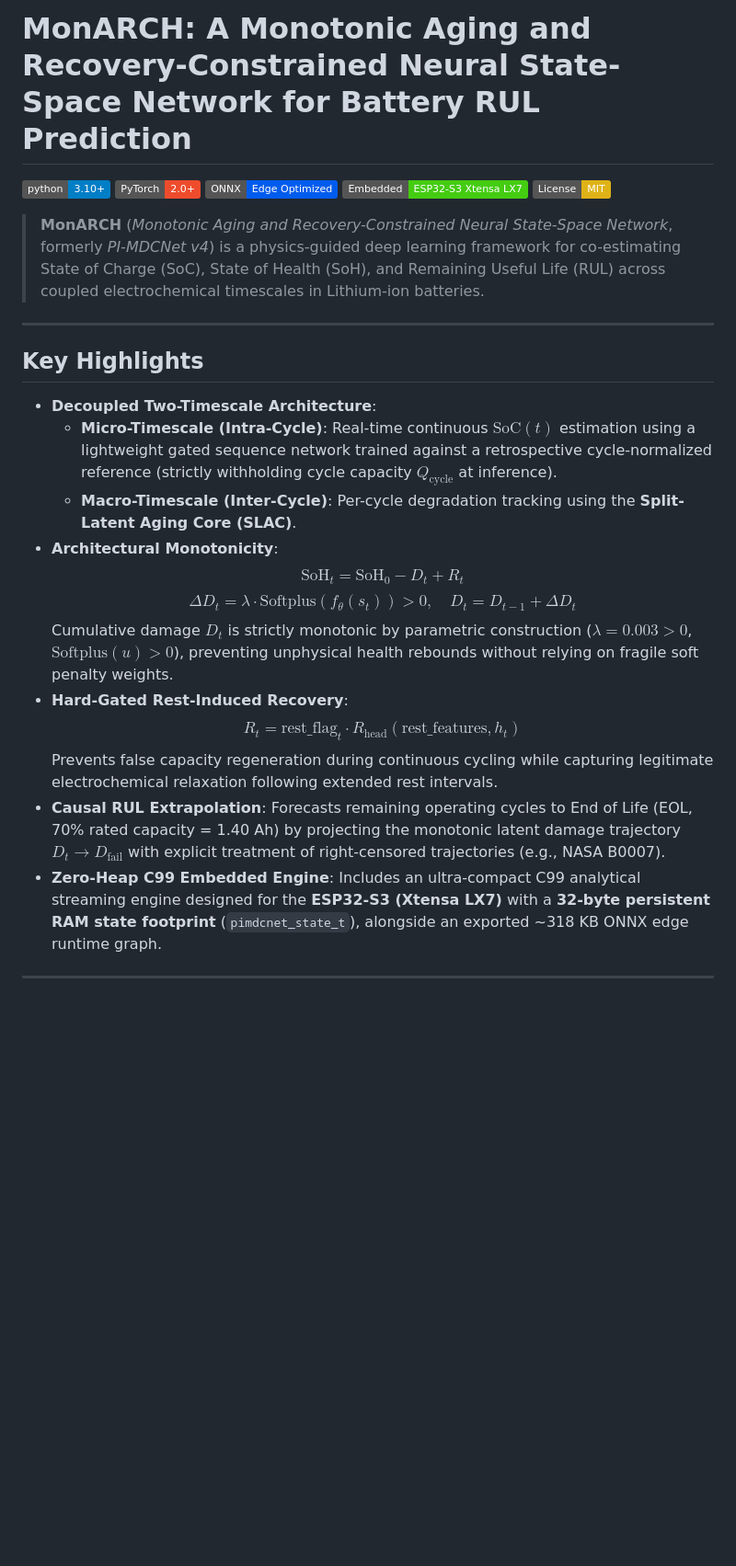
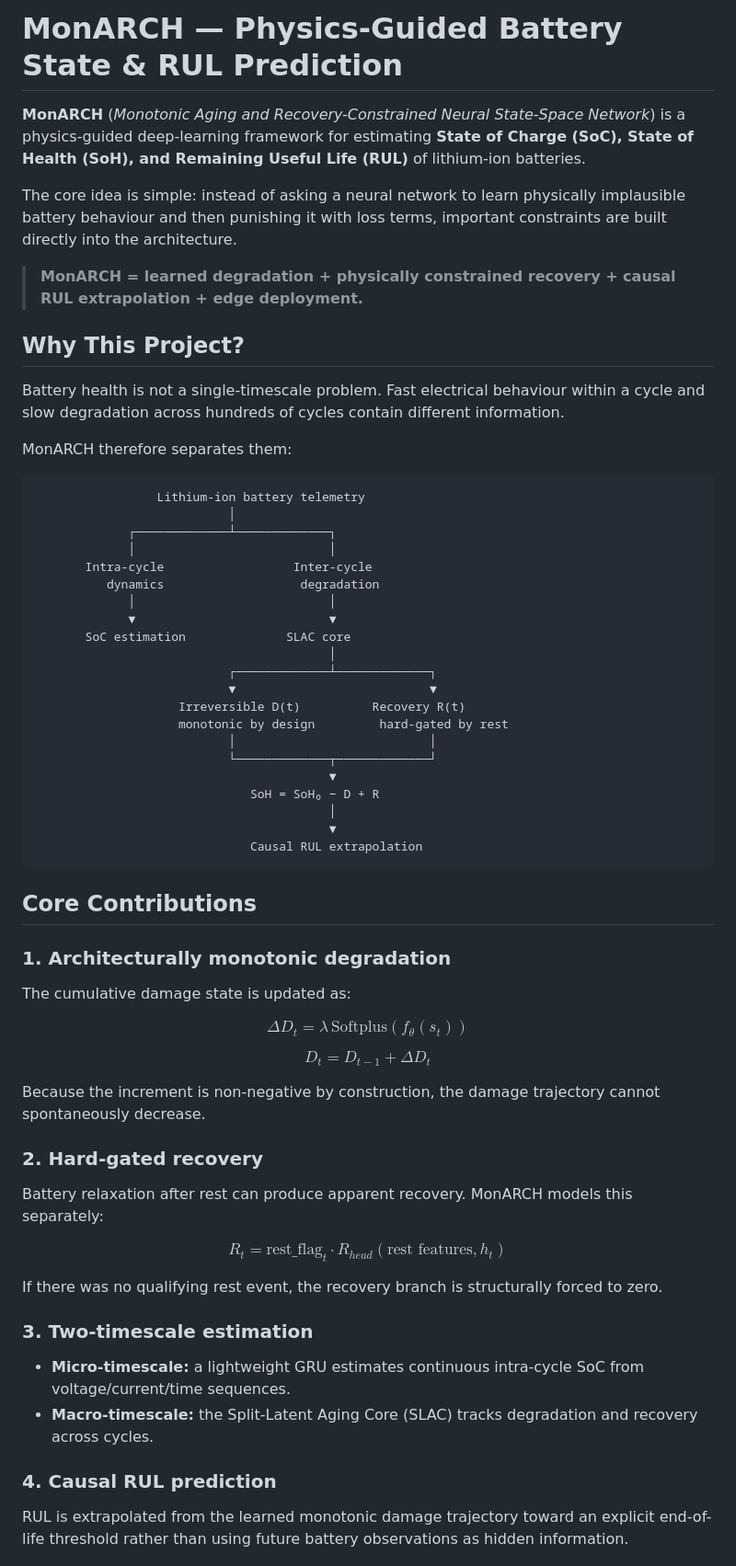
Before and after one commit to Saksham-239/MonARCH, a Markdown page: README.md, the part around one of its changes. Shown at 92% size. Drawn GitHub-style; badges without logos; blank space fills up the shorter version.

````diff
--- a/README.md
+++ b/README.md
@@ -1,30 +1,67 @@
-# MonARCH: A Monotonic Aging and Recovery-Constrained Neural State-Space Network for Battery RUL Prediction
+# MonARCH — Physics-Guided Battery State & RUL Prediction
 
-[![Python 3.10+](https://img.shields.io/badge/python-3.10+-blue.svg)](https://www.python.org/downloads/)
-[![PyTorch](https://img.shields.io/badge/PyTorch-2.0+-ee4c2c.svg)](https://pytorch.org/)
-[![ONNX Runtime](https://img.shields.io/badge/ONNX-Edge%20Optimized-005ced.svg)](https://onnxruntime.ai/)
-[![Target](https://img.shields.io/badge/Embedded-ESP32--S3%20Xtensa%20LX7-brightgreen.svg)](embedded/esp32/)
-[![License: MIT](https://img.shields.io/badge/License-MIT-yellow.svg)](LICENSE)
+**MonARCH** (*Monotonic Aging and Recovery-Constrained Neural State-Space Network*) is a physics-guided deep-learning framework for estimating **State of Charge (SoC), State of Health (SoH), and Remaining Useful Life (RUL)** of lithium-ion batteries.
 
-> **MonARCH** (*Monotonic Aging and Recovery-Constrained Neural State-Space Network*, formerly *PI-MDCNet v4*) is a physics-guided deep learning framework for co-estimating State of Charge (SoC), State of Health (SoH), and Remaining Useful Life (RUL) across coupled electrochemical timescales in Lithium-ion batteries.
+The core idea is simple: instead of asking a neural network to learn physically implausible battery behaviour and then punishing it with loss terms, important constraints are built directly into the architecture.
 
----
+> **MonARCH = learned degradation + physically constrained recovery + causal RUL extrapolation + edge deployment.**
 
-## Key Highlights
+## Why This Project?
 
-- **Decoupled Two-Timescale Architecture**:
-  - **Micro-Timescale (Intra-Cycle)**: Real-time continuous $\text{SoC}(t)$ estimation using a lightweight gated sequence network trained against a retrospective cycle-normalized reference (strictly withholding cycle capacity $Q_{\text{cycle}}$ at inference).
-  - **Macro-Timescale (Inter-Cycle)**: Per-cycle degradation tracking using the **Split-Latent Aging Core (SLAC)**.
-- **Architectural Monotonicity**:
-  $$\text{SoH}_t = \text{SoH}_0 - D_t + R_t$$
-  $$\Delta D_t = \lambda \cdot \text{Softplus}(f_\theta(s_t)) > 0, \quad D_t = D_{t-1} + \Delta D_t$$
-  Cumulative damage $D_t$ is strictly monotonic by parametric construction ($\lambda = 0.003 > 0$, $\text{Softplus}(u) > 0$), preventing unphysical health rebounds without relying on fragile soft penalty weights.
-- **Hard-Gated Rest-Induced Recovery**:
-  $$R_t = \text{rest\_flag}_t \cdot R_{\text{head}}(\text{rest\_features}, h_t)$$
-  Prevents false capacity regeneration during continuous cycling while capturing legitimate electrochemical relaxation following extended rest intervals.
-- **Causal RUL Extrapolation**:
-  Forecasts remaining operating cycles to End of Life (EOL, 70% rated capacity = 1.40 Ah) by projecting the monotonic latent damage trajectory $D_t \to D_{\text{fail}}$ with explicit treatment of right-censored trajectories (e.g., NASA B0007).
-- **Zero-Heap C99 Embedded Engine**:
-  Includes an ultra-compact C99 analytical streaming engine designed for the **ESP32-S3 (Xtensa LX7)** with a **32-byte persistent RAM state footprint** (`pimdcnet_state_t`), alongside an exported ~318 KB ONNX edge runtime graph.
+Battery health is not a single-timescale problem. Fast electrical behaviour within a cycle and slow degradation across hundreds of cycles contain different information.
 
----
+MonARCH therefore separates them:
+
+```text
+                 Lithium-ion battery telemetry
+                           │
+             ┌─────────────┴─────────────┐
+             │                           │
+       Intra-cycle                  Inter-cycle
+          dynamics                   degradation
+             │                           │
+             ▼                           ▼
+       SoC estimation              SLAC core
+                                         │
+                           ┌─────────────┴─────────────┐
+                           ▼                           ▼
+                    Irreversible D(t)          Recovery R(t)
+                    monotonic by design         hard-gated by rest
+                           │                           │
+                           └─────────────┬─────────────┘
+                                         ▼
+                              SoH = SoH₀ − D + R
+                                         │
+                                         ▼
+                              Causal RUL extrapolation
+```
+
+## Core Contributions
+
+### 1. Architecturally monotonic degradation
+
+The cumulative damage state is updated as:
+
+$$\Delta D_t = \lambda\,\mathrm{Softplus}(f_\theta(s_t))$$
+
+$$D_t = D_{t-1} + \Delta D_t$$
+
+Because the increment is non-negative by construction, the damage trajectory cannot spontaneously decrease.
+
+### 2. Hard-gated recovery
+
+Battery relaxation after rest can produce apparent recovery. MonARCH models this separately:
+
+$$R_t = \mathrm{rest\_flag}_t \cdot R_{head}(\text{rest features},h_t)$$
+
+If there was no qualifying rest event, the recovery branch is structurally forced to zero.
+
+### 3. Two-timescale estimation
+
+- **Micro-timescale:** a lightweight GRU estimates continuous intra-cycle SoC from voltage/current/time sequences.
+- **Macro-timescale:** the Split-Latent Aging Core (SLAC) tracks degradation and recovery across cycles.
+
+### 4. Causal RUL prediction
+
+RUL is extrapolated from the learned monotonic damage trajectory toward an explicit end-of-life threshold rather than using future battery observations as hidden information.
+
````
Also changed, not shown: other parts of README.md (+133 -105 lines).
